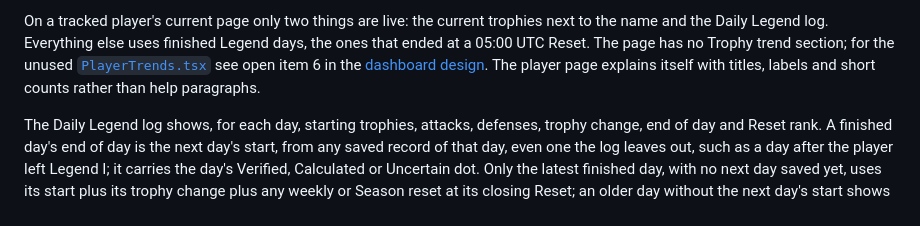
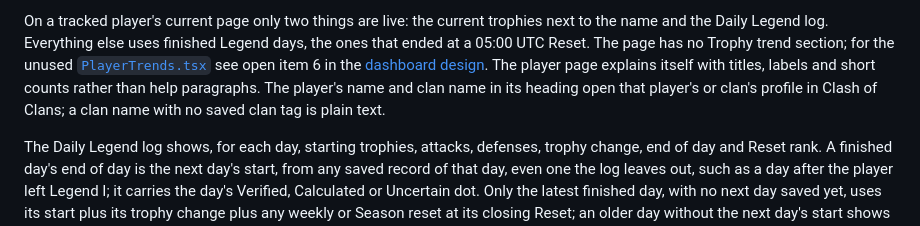
Before and after one commit to zzzubair/clashlens, a Markdown page: website/README.md, the part around the change. GitHub-like rendering.

Commit message:
document: Document player page in-game name and clan links

```diff
--- a/website/README.md
+++ b/website/README.md
@@ -74,6 +74,8 @@ no Trophy trend section; for the unused
 [`PlayerTrends.tsx`](app/components/PlayerTrends.tsx) see open item 6 in the
 [dashboard design](../docs/dashboard.md). The player page explains
 itself with titles, labels and short counts rather than help paragraphs.
+The player's name and clan name in its heading open that player's or clan's
+profile in Clash of Clans; a clan name with no saved clan tag is plain text.
 
 The Daily Legend log shows, for each day, starting trophies, attacks, defenses,
 trophy change, end of day and Reset rank. A finished day's end of day is the
```
